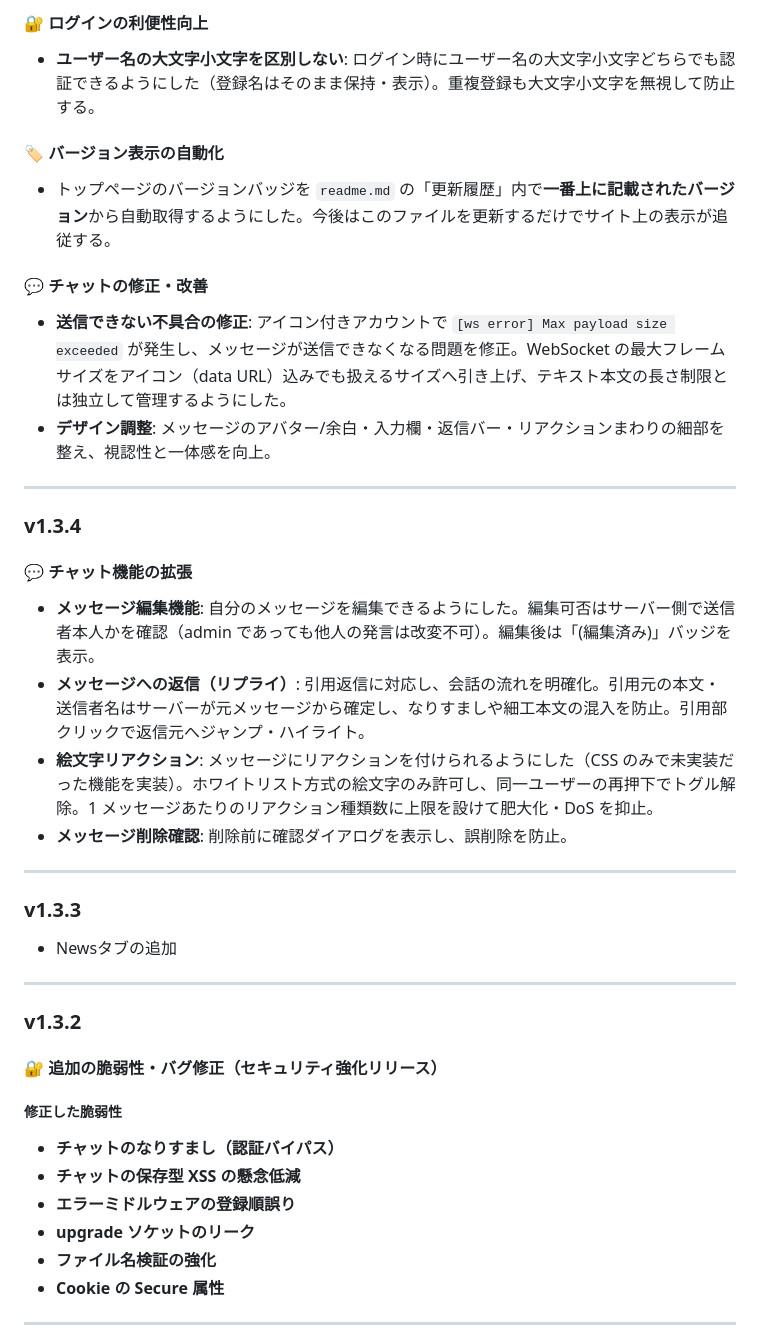
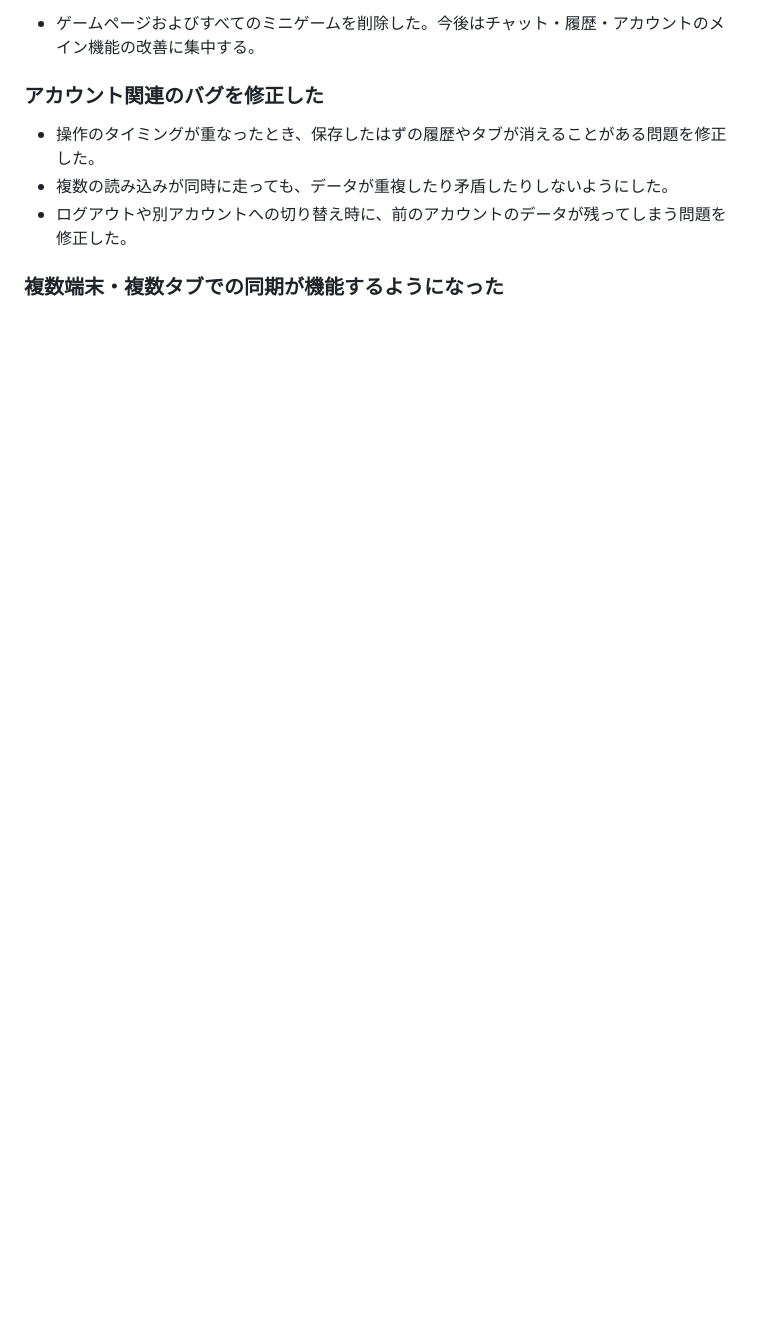
Before and after one commit to Sou930/TheCollapse, a Markdown page: readme.md, the part around one of its changes. GitHub-like rendering; blank space fills up the shorter version.

```diff
--- a/readme.md
+++ b/readme.md
@@ -91,37 +74,11 @@ node index.js
 
-#### 🔐 ログインの利便性向上
-- **ユーザー名の大文字小文字を区別しない**: ログイン時にユーザー名の大文字小文字どちらでも認証できるようにした（登録名はそのまま保持・表示）。重複登録も大文字小文字を無視して防止する。
+- ゲームページおよびすべてのミニゲームを削除した。今後はチャット・履歴・アカウントのメイン機能の改善に集中する。
 
-#### 🏷️ バージョン表示の自動化
-- トップページのバージョンバッジを `readme.md` の「更新履歴」内で**一番上に記載されたバージョン**から自動取得するようにした。今後はこのファイルを更新するだけでサイト上の表示が追従する。
+### アカウント関連のバグを修正した
 
-#### 💬 チャットの修正・改善
-- **送信できない不具合の修正**: アイコン付きアカウントで `[ws error] Max payload size exceeded` が発生し、メッセージが送信できなくなる問題を修正。WebSocket の最大フレームサイズをアイコン（data URL）込みでも扱えるサイズへ引き上げ、テキスト本文の長さ制限とは独立して管理するようにした。
-- **デザイン調整**: メッセージのアバター/余白・入力欄・返信バー・リアクションまわりの細部を整え、視認性と一体感を向上。
----
+- 操作のタイミングが重なったとき、保存したはずの履歴やタブが消えることがある問題を修正した。
+- 複数の読み込みが同時に走っても、データが重複したり矛盾したりしないようにした。
+- ログアウトや別アカウントへの切り替え時に、前のアカウントのデータが残ってしまう問題を修正した。
 
-### v1.3.4
+### 複数端末・複数タブでの同期が機能するようになった
 
-#### 💬 チャット機能の拡張
-- **メッセージ編集機能**: 自分のメッセージを編集できるようにした。編集可否はサーバー側で送信者本人かを確認（admin であっても他人の発言は改変不可）。編集後は「(編集済み)」バッジを表示。
-- **メッセージへの返信（リプライ）**: 引用返信に対応し、会話の流れを明確化。引用元の本文・送信者名はサーバーが元メッセージから確定し、なりすましや細工本文の混入を防止。引用部クリックで返信元へジャンプ・ハイライト。
-- **絵文字リアクション**: メッセージにリアクションを付けられるようにした（CSS のみで未実装だった機能を実装）。ホワイトリスト方式の絵文字のみ許可し、同一ユーザーの再押下でトグル解除。1 メッセージあたりのリアクション種類数に上限を設けて肥大化・DoS を抑止。
-- **メッセージ削除確認**: 削除前に確認ダイアログを表示し、誤削除を防止。
----
-
-### v1.3.3
-- Newsタブの追加
----
-
-### v1.3.2
-
-#### 🔐 追加の脆弱性・バグ修正（セキュリティ強化リリース）
-##### 修正した脆弱性
-- **チャットのなりすまし（認証バイパス）**
-- **チャットの保存型 XSS の懸念低減**
-- **エラーミドルウェアの登録順誤り**
-- **upgrade ソケットのリーク**
-- **ファイル名検証の強化**
-- **Cookie の Secure 属性**
----
-
```
Also changed, not shown: other parts of readme.md (+117 -69 lines).
